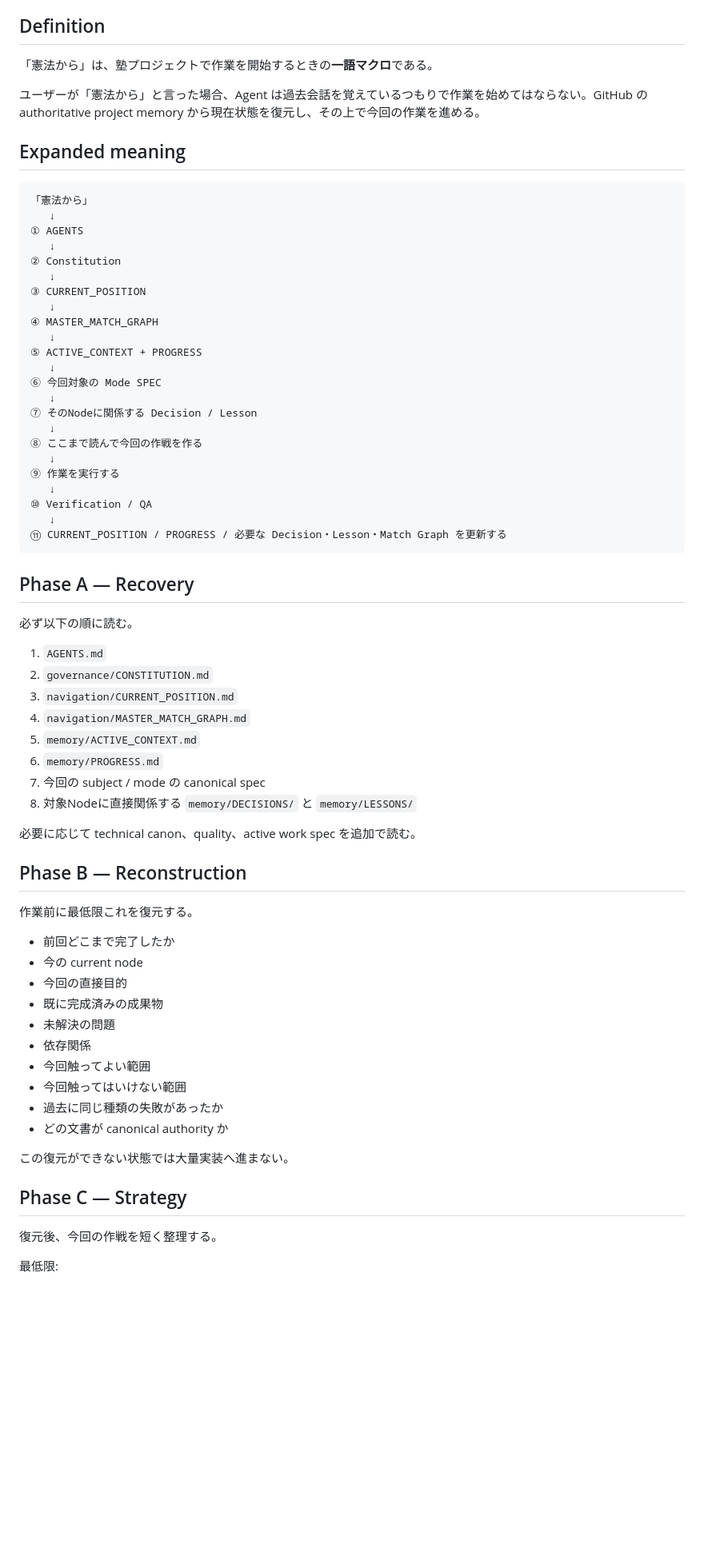
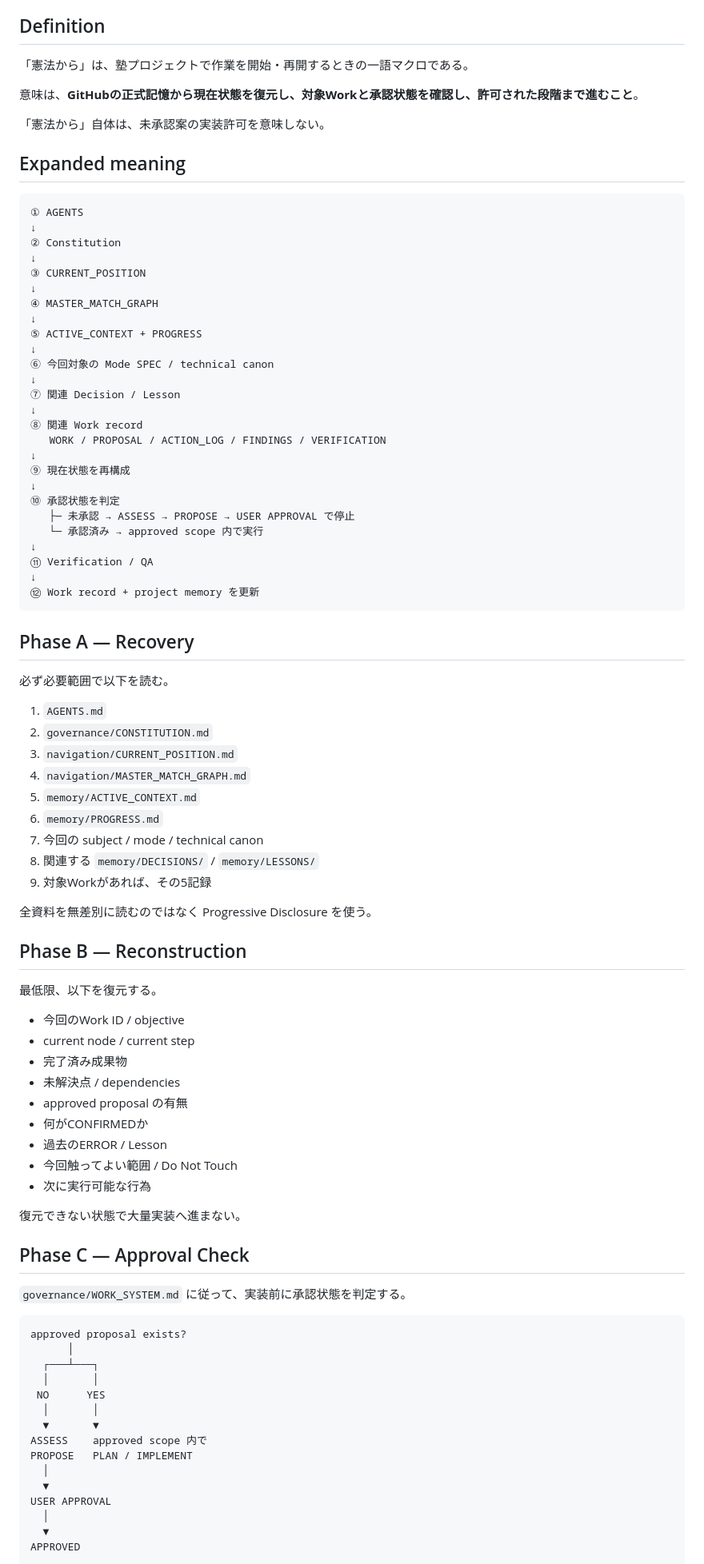
Before and after one commit to paulfields83/kyotsu-step-web, a Markdown page: governance/COMMAND_WORDS.md, the part around one of its changes. Shown at 80% size. GitHub-like rendering; blank space fills up the shorter version.

````diff
--- a/governance/COMMAND_WORDS.md
+++ b/governance/COMMAND_WORDS.md
@@ -6,41 +6,46 @@ Updated: 2026-10-05
 
 ## Definition
 
-「憲法から」は、塾プロジェクトで作業を開始するときの**一語マクロ**である。
+「憲法から」は、塾プロジェクトで作業を開始・再開するときの一語マクロである。
 
-ユーザーが「憲法から」と言った場合、Agent は過去会話を覚えているつもりで作業を始めてはならない。GitHub の authoritative project memory から現在状態を復元し、その上で今回の作業を進める。
+意味は、**GitHubの正式記憶から現在状態を復元し、対象Workと承認状態を確認し、許可された段階まで進むこと**。
+
+「憲法から」自体は、未承認案の実装許可を意味しない。
 
 ## Expanded meaning
 
 ```text
-「憲法から」
-   ↓
 ① AGENTS
-   ↓
+↓
 ② Constitution
-   ↓
+↓
 ③ CURRENT_POSITION
-   ↓
+↓
 ④ MASTER_MATCH_GRAPH
-   ↓
+↓
 ⑤ ACTIVE_CONTEXT + PROGRESS
-   ↓
-⑥ 今回対象の Mode SPEC
-   ↓
-⑦ そのNodeに関係する Decision / Lesson
-   ↓
-⑧ ここまで読んで今回の作戦を作る
-   ↓
-⑨ 作業を実行する
-   ↓
-⑩ Verification / QA
-   ↓
-⑪ CURRENT_POSITION / PROGRESS / 必要な Decision・Lesson・Match Graph を更新する
+↓
+⑥ 今回対象の Mode SPEC / technical canon
+↓
+⑦ 関連 Decision / Lesson
+↓
+⑧ 関連 Work record
+   WORK / PROPOSAL / ACTION_LOG / FINDINGS / VERIFICATION
+↓
+⑨ 現在状態を再構成
+↓
+⑩ 承認状態を判定
+   ├─ 未承認 → ASSESS → PROPOSE → USER APPROVAL で停止
+   └─ 承認済み → approved scope 内で実行
+↓
+⑪ Verification / QA
+↓
+⑫ Work record + project memory を更新
 ```
 
 ## Phase A — Recovery
 
-必ず以下の順に読む。
+必ず必要範囲で以下を読む。
 
 1. `AGENTS.md`
 2. `governance/CONSTITUTION.md`
@@ -48,31 +53,47 @@ Updated: 2026-10-05
 4. `navigation/MASTER_MATCH_GRAPH.md`
 5. `memory/ACTIVE_CONTEXT.md`
 6. `memory/PROGRESS.md`
-7. 今回の subject / mode の canonical spec
-8. 対象Nodeに直接関係する `memory/DECISIONS/` と `memory/LESSONS/`
+7. 今回の subject / mode / technical canon
+8. 関連する `memory/DECISIONS/` / `memory/LESSONS/`
+9. 対象Workがあれば、その5記録
 
-必要に応じて technical canon、quality、active work spec を追加で読む。
+全資料を無差別に読むのではなく Progressive Disclosure を使う。
 
 ## Phase B — Reconstruction
 
-作業前に最低限これを復元する。
+最低限、以下を復元する。
 
-- 前回どこまで完了したか
-- 今の current node
-- 今回の直接目的
-- 既に完成済みの成果物
-- 未解決の問題
-- 依存関係
-- 今回触ってよい範囲
-- 今回触ってはいけない範囲
-- 過去に同じ種類の失敗があったか
-- どの文書が canonical authority か
+- 今回のWork ID / objective
+- current node / current step
+- 完了済み成果物
+- 未解決点 / dependencies
+- approved proposal の有無
+- 何がCONFIRMEDか
+- 過去のERROR / Lesson
+- 今回触ってよい範囲 / Do Not Touch
+- 次に実行可能な行為
 
-この復元ができない状態では大量実装へ進まない。
+復元できない状態で大量実装へ進まない。
 
-## Phase C — Strategy
+## Phase C — Approval Check
 
-復元後、今回の作戦を短く整理する。
+`governance/WORK_SYSTEM.md` に従って、実装前に承認状態を判定する。
 
-最低限:
+```text
+approved proposal exists?
+      │
+  ┌───┴───┐
+  │       │
+ NO      YES
+  │       │
+  ▼       ▼
+ASSESS    approved scope 内で
+PROPOSE   PLAN / IMPLEMENT
+  │
+  ▼
+USER APPROVAL
+  │
+  ▼
+APPROVED
+```
 
````
Also changed, not shown: other parts of governance/COMMAND_WORDS.md (+47 -57 lines).
